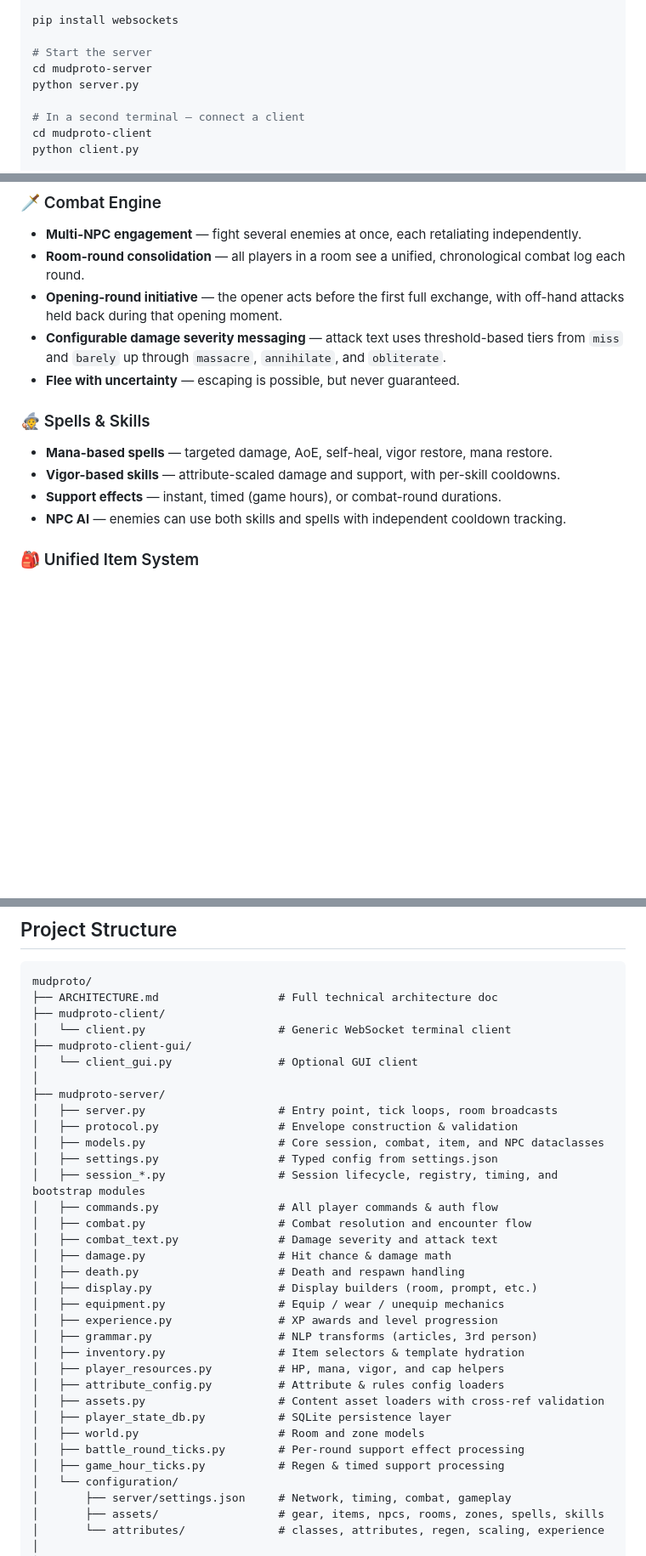
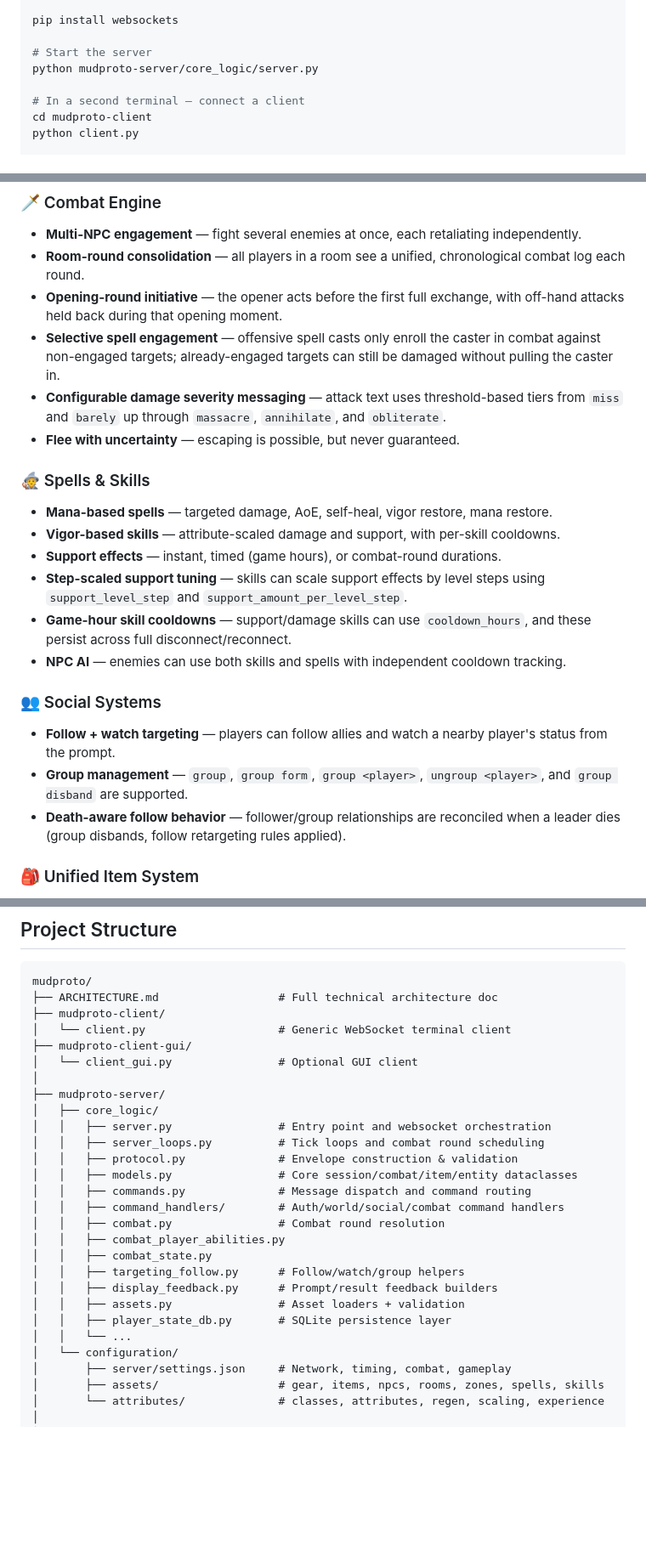
Before and after one commit to WilliamSmithEdward/mudproto, a Markdown page: README.md, 3 parts joined by grey strips. Shown at 85% size. GitHub-like rendering; blank space fills up the shorter version.

Commit message:
feat: Update architecture documentation to include selective spell engagement and enhanced targeting features

```diff
--- a/README.md
+++ b/README.md
@@ -34,8 +34,7 @@ venv\Scripts\activate          # Windows
 pip install websockets
 
 # Start the server
-cd mudproto-server
-python server.py
+python mudproto-server/core_logic/server.py
 
 # In a second terminal — connect a client
 cd mudproto-client
@@ -87,6 +86,7 @@ Built as both a playable game and a systems-focused codebase, MudProto emphasize
 - **Multi-NPC engagement** — fight several enemies at once, each retaliating independently.
 - **Room-round consolidation** — all players in a room see a unified, chronological combat log each round.
 - **Opening-round initiative** — the opener acts before the first full exchange, with off-hand attacks held back during that opening moment.
+- **Selective spell engagement** — offensive spell casts only enroll the caster in combat against non-engaged targets; already-engaged targets can still be damaged without pulling the caster in.
 - **Configurable damage severity messaging** — attack text uses threshold-based tiers from `miss` and `barely` up through `massacre`, `annihilate`, and `obliterate`.
 - **Flee with uncertainty** — escaping is possible, but never guaranteed.
 
@@ -94,7 +94,14 @@ Built as both a playable game and a systems-focused codebase, MudProto emphasize
 - **Mana-based spells** — targeted damage, AoE, self-heal, vigor restore, mana restore.
 - **Vigor-based skills** — attribute-scaled damage and support, with per-skill cooldowns.
 - **Support effects** — instant, timed (game hours), or combat-round durations.
+- **Step-scaled support tuning** — skills can scale support effects by level steps using `support_level_step` and `support_amount_per_level_step`.
+- **Game-hour skill cooldowns** — support/damage skills can use `cooldown_hours`, and these persist across full disconnect/reconnect.
 - **NPC AI** — enemies can use both skills and spells with independent cooldown tracking.
+
+### 👥 Social Systems
+- **Follow + watch targeting** — players can follow allies and watch a nearby player's status from the prompt.
+- **Group management** — `group`, `group form`, `group <player>`, `ungroup <player>`, and `group disband` are supported.
+- **Death-aware follow behavior** — follower/group relationships are reconciled when a leader dies (group disbands, follow retargeting rules applied).
 
 ### 🎒 Unified Item System
 - **Single `ItemState` model** — no split between "inventory items" and "equipment items." Every item carries an intrinsic `equippable` flag hydrated from gear templates.
@@ -167,28 +174,21 @@ mudproto/
 │   └── client_gui.py                # Optional GUI client
 │
 ├── mudproto-server/
-│   ├── server.py                    # Entry point, tick loops, room broadcasts
-│   ├── protocol.py                  # Envelope construction & validation
-│   ├── models.py                    # Core session, combat, item, and NPC dataclasses
-│   ├── settings.py                  # Typed config from settings.json
-│   ├── session_*.py                 # Session lifecycle, registry, timing, and bootstrap modules
-│   ├── commands.py                  # All player commands & auth flow
-│   ├── combat.py                    # Combat resolution and encounter flow
-│   ├── combat_text.py               # Damage severity and attack text
-│   ├── damage.py                    # Hit chance & damage math
-│   ├── death.py                     # Death and respawn handling
-│   ├── display.py                   # Display builders (room, prompt, etc.)
-│   ├── equipment.py                 # Equip / wear / unequip mechanics
-│   ├── experience.py                # XP awards and level progression
-│   ├── grammar.py                   # NLP transforms (articles, 3rd person)
-│   ├── inventory.py                 # Item selectors & template hydration
-│   ├── player_resources.py          # HP, mana, vigor, and cap helpers
-│   ├── attribute_config.py          # Attribute & rules config loaders
-│   ├── assets.py                    # Content asset loaders with cross-ref validation
-│   ├── player_state_db.py           # SQLite persistence layer
-│   ├── world.py                     # Room and zone models
-│   ├── battle_round_ticks.py        # Per-round support effect processing
-│   ├── game_hour_ticks.py           # Regen & timed support processing
+│   ├── core_logic/
+│   │   ├── server.py                # Entry point and websocket orchestration
+│   │   ├── server_loops.py          # Tick loops and combat round scheduling
+│   │   ├── protocol.py              # Envelope construction & validation
+│   │   ├── models.py                # Core session/combat/item/entity dataclasses
+│   │   ├── commands.py              # Message dispatch and command routing
+│   │   ├── command_handlers/        # Auth/world/social/combat command handlers
+│   │   ├── combat.py                # Combat round resolution
+│   │   ├── combat_player_abilities.py
+│   │   ├── combat_state.py
+│   │   ├── targeting_follow.py      # Follow/watch/group helpers
+│   │   ├── display_feedback.py      # Prompt/result feedback builders
+│   │   ├── assets.py                # Asset loaders + validation
+│   │   ├── player_state_db.py       # SQLite persistence layer
+│   │   └── ...
 │   └── configuration/
 │       ├── server/settings.json     # Network, timing, combat, gameplay
 │       ├── assets/                  # gear, items, npcs, rooms, zones, spells, skills
```
Also changed, not shown: ARCHITECTURE.md (+11 -7 lines).
